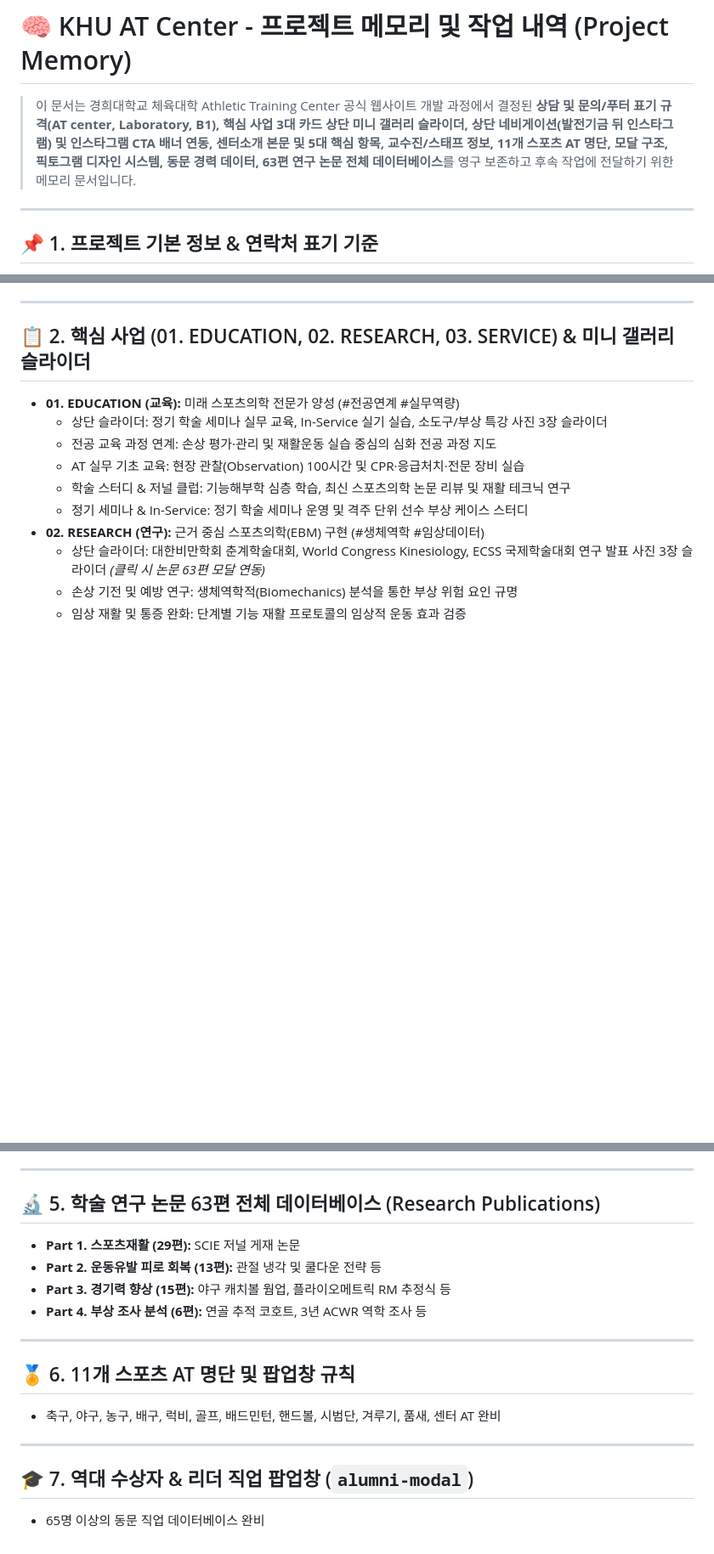
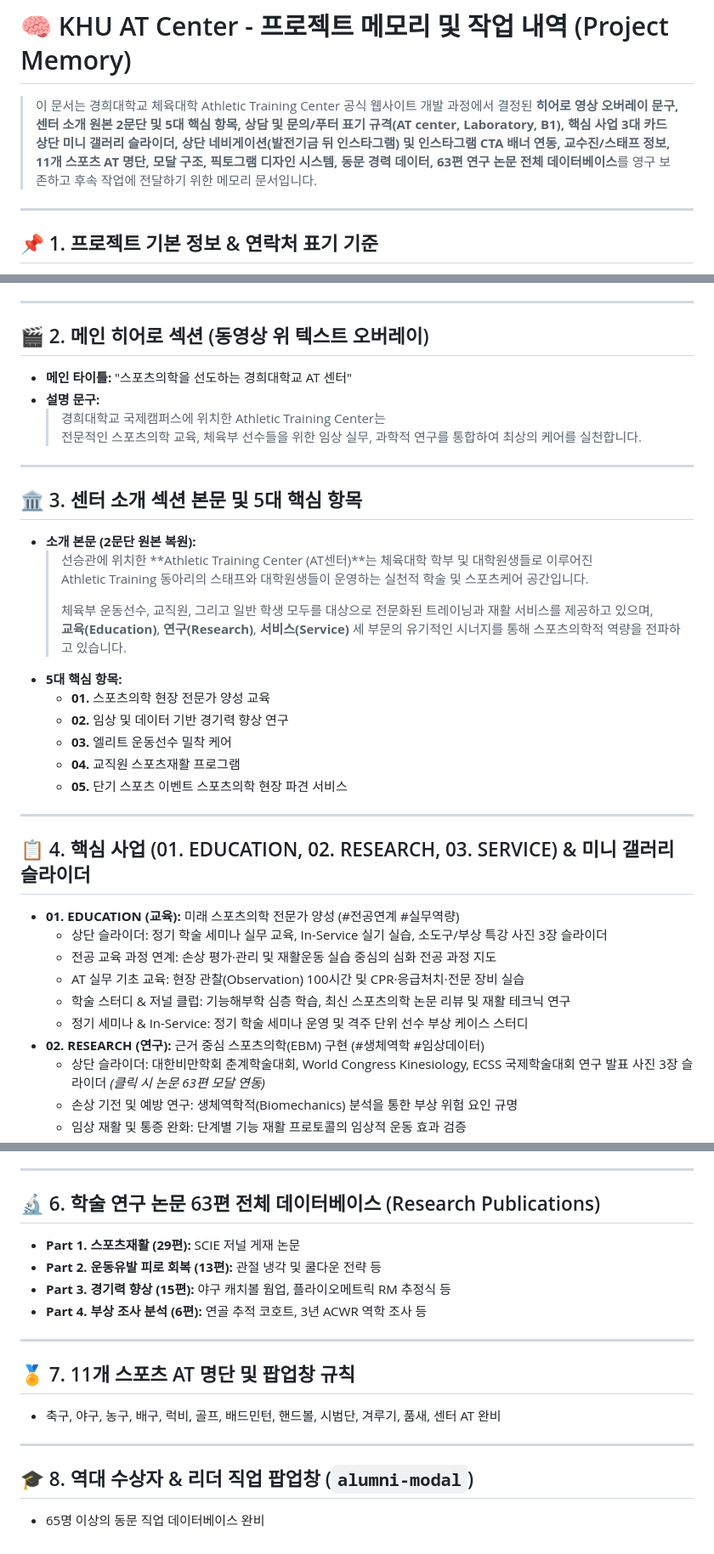
Before and after one commit to hxxne/KHUATcenter, a Markdown page: PROJECT_MEMORY.md, 3 parts joined by grey strips. Shown at 85% size. GitHub-like rendering; blank space fills up the shorter version.

Commit message:
Docs: Update PROJECT_MEMORY.md with Hero video overlay statement and restored About section

```diff
--- a/PROJECT_MEMORY.md
+++ b/PROJECT_MEMORY.md
@@ -1,6 +1,6 @@
 # 🧠 KHU AT Center - 프로젝트 메모리 및 작업 내역 (Project Memory)
 
-> 이 문서는 경희대학교 체육대학 Athletic Training Center 공식 웹사이트 개발 과정에서 결정된 **상담 및 문의/푸터 표기 규격(AT center, Laboratory, B1), 핵심 사업 3대 카드 상단 미니 갤러리 슬라이더, 상단 네비게이션(발전기금 뒤 인스타그램) 및 인스타그램 CTA 배너 연동, 센터소개 본문 및 5대 핵심 항목, 교수진/스태프 정보, 11개 스포츠 AT 명단, 모달 구조, 픽토그램 디자인 시스템, 동문 경력 데이터, 63편 연구 논문 전체 데이터베이스**를 영구 보존하고 후속 작업에 전달하기 위한 메모리 문서입니다.
+> 이 문서는 경희대학교 체육대학 Athletic Training Center 공식 웹사이트 개발 과정에서 결정된 **히어로 영상 오버레이 문구, 센터 소개 원본 2문단 및 5대 핵심 항목, 상담 및 문의/푸터 표기 규격(AT center, Laboratory, B1), 핵심 사업 3대 카드 상단 미니 갤러리 슬라이더, 상단 네비게이션(발전기금 뒤 인스타그램) 및 인스타그램 CTA 배너 연동, 교수진/스태프 정보, 11개 스포츠 AT 명단, 모달 구조, 픽토그램 디자인 시스템, 동문 경력 데이터, 63편 연구 논문 전체 데이터베이스**를 영구 보존하고 후속 작업에 전달하기 위한 메모리 문서입니다.
 
 ---
 
@@ -15,7 +15,31 @@
 
 ---
 
-## 📋 2. 핵심 사업 (01. EDUCATION, 02. RESEARCH, 03. SERVICE) & 미니 갤러리 슬라이더
+## 🎬 2. 메인 히어로 섹션 (동영상 위 텍스트 오버레이)
+- **메인 타이틀:** "스포츠의학을 선도하는 경희대학교 AT 센터"
+- **설명 문구:**
+  > 경희대학교 국제캠퍼스에 위치한 Athletic Training Center는
+  > 전문적인 스포츠의학 교육, 체육부 선수들을 위한 임상 실무, 과학적 연구를 통합하여 최상의 케어를 실천합니다.
+
+---
+
+## 🏛️ 3. 센터 소개 섹션 본문 및 5대 핵심 항목
+- **소개 본문 (2문단 원본 복원):**
+  > 선승관에 위치한 **Athletic Training Center (AT센터)**는 체육대학 학부 및 대학원생들로 이루어진
+  > Athletic Training 동아리의 스태프와 대학원생들이 운영하는 실천적 학술 및 스포츠케어 공간입니다.
+  >
+  > 체육부 운동선수, 교직원, 그리고 일반 학생 모두를 대상으로 전문화된 트레이닝과 재활 서비스를 제공하고 있으며,
+  > **교육(Education)**, **연구(Research)**, **서비스(Service)** 세 부문의 유기적인 시너지를 통해 스포츠의학적 역량을 전파하고 있습니다.
+- **5대 핵심 항목:**
+  - **01.** 스포츠의학 현장 전문가 양성 교육
+  - **02.** 임상 및 데이터 기반 경기력 향상 연구
+  - **03.** 엘리트 운동선수 밀착 케어
+  - **04.** 교직원 스포츠재활 프로그램
+  - **05.** 단기 스포츠 이벤트 스포츠의학 현장 파견 서비스
+
+---
+
+## 📋 4. 핵심 사업 (01. EDUCATION, 02. RESEARCH, 03. SERVICE) & 미니 갤러리 슬라이더
 - **01. EDUCATION (교육):** 미래 스포츠의학 전문가 양성 (#전공연계 #실무역량)
   - 상단 슬라이더: 정기 학술 세미나 실무 교육, In-Service 실기 실습, 소도구/부상 특강 사진 3장 슬라이더
   - 전공 교육 과정 연계: 손상 평가·관리 및 재활운동 실습 중심의 심화 전공 과정 지도
@@ -64,7 +77,7 @@
 
 ---
 
-## 🔬 5. 학술 연구 논문 63편 전체 데이터베이스 (Research Publications)
+## 🔬 6. 학술 연구 논문 63편 전체 데이터베이스 (Research Publications)
 - **Part 1. 스포츠재활 (29편):** SCIE 저널 게재 논문
 - **Part 2. 운동유발 피로 회복 (13편):** 관절 냉각 및 쿨다운 전략 등
 - **Part 3. 경기력 향상 (15편):** 야구 캐치볼 웜업, 플라이오메트릭 RM 추정식 등
@@ -72,10 +85,10 @@
 
 ---
 
-## 🏅 6. 11개 스포츠 AT 명단 및 팝업창 규칙
+## 🏅 7. 11개 스포츠 AT 명단 및 팝업창 규칙
 - 축구, 야구, 농구, 배구, 럭비, 골프, 배드민턴, 핸드볼, 시범단, 겨루기, 품새, 센터 AT 완비
 
 ---
 
-## 🎓 7. 역대 수상자 & 리더 직업 팝업창 (`alumni-modal`)
+## 🎓 8. 역대 수상자 & 리더 직업 팝업창 (`alumni-modal`)
 - 65명 이상의 동문 직업 데이터베이스 완비
```
Also changed, not shown: other parts of PROJECT_MEMORY.md (+1 -12 lines).
